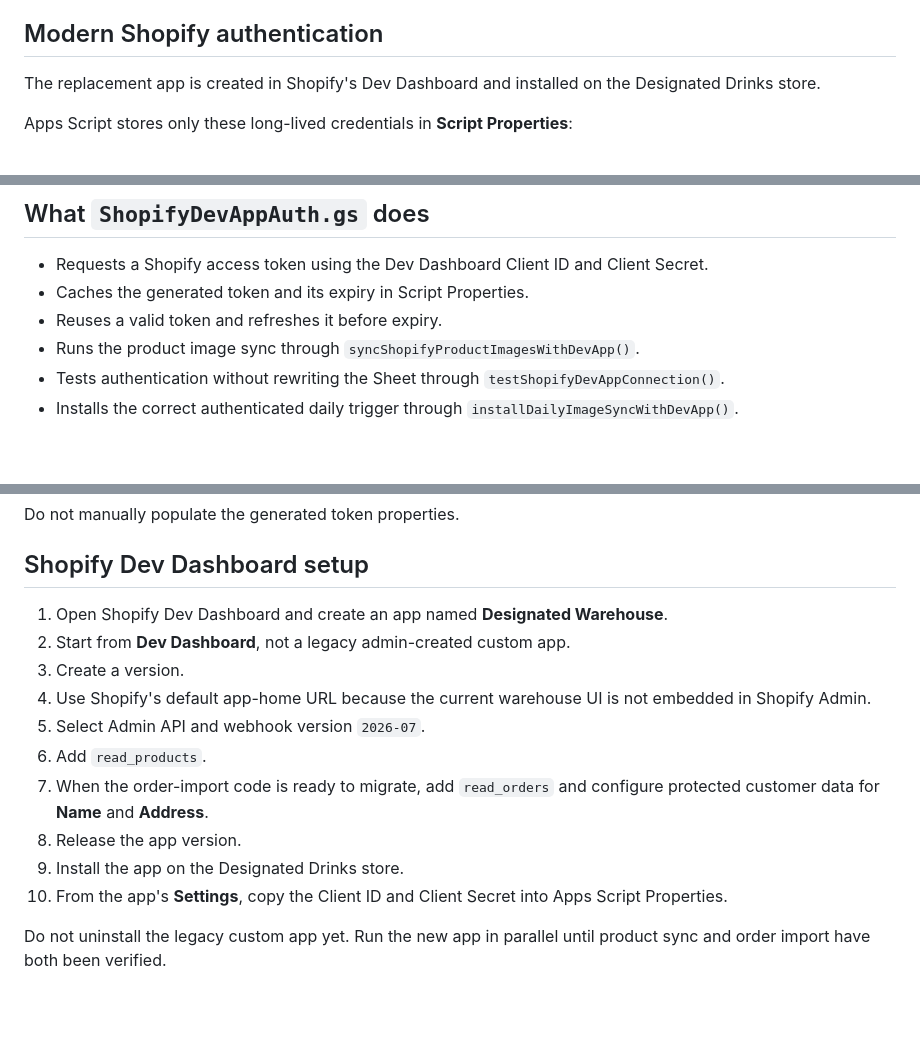
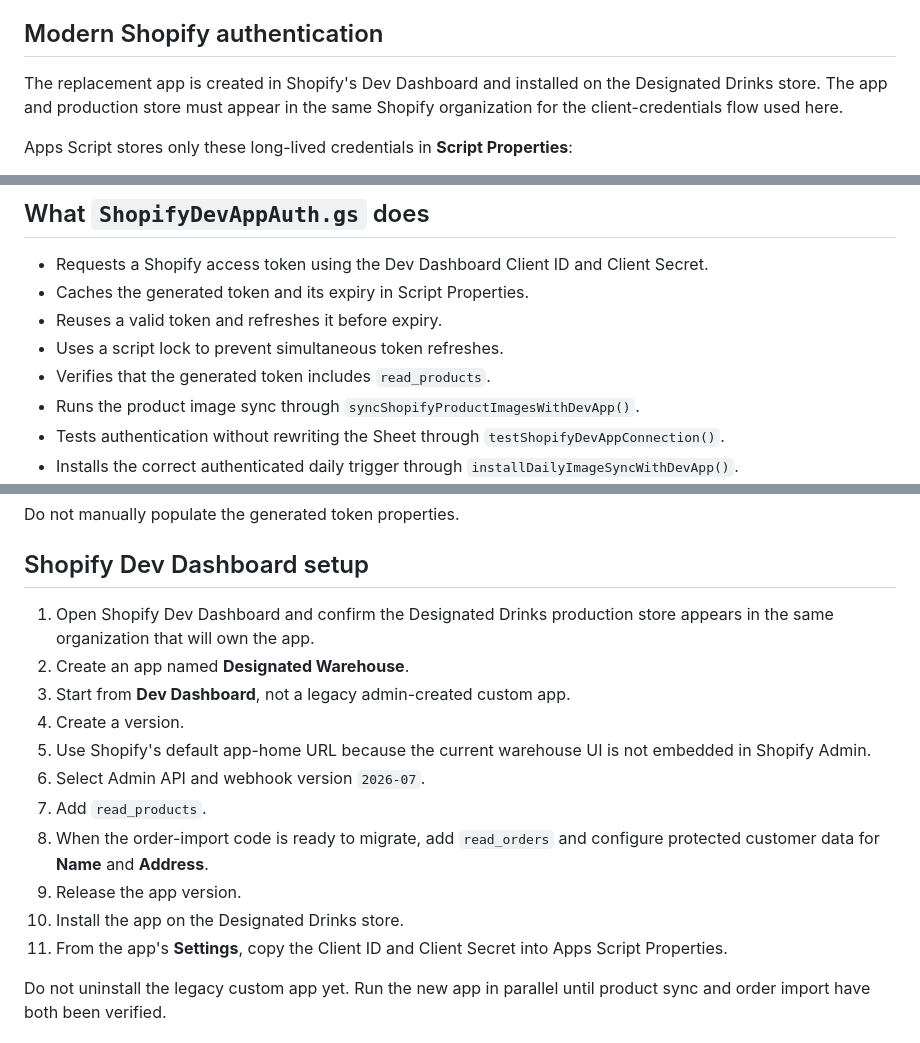
Before and after one commit to DesignatedDrinks/Designated-Warehouse, a Markdown page: apps-script/README.md, 3 parts joined by grey strips. Rendered like a GitHub page; blank space fills up the shorter version.

Commit message:
Explain same-organization requirement

```diff
--- a/apps-script/README.md
+++ b/apps-script/README.md
@@ -17,7 +17,7 @@ Hiding the API key alone does not secure the data. The production app should not
 
 ## Modern Shopify authentication
 
-The replacement app is created in Shopify's Dev Dashboard and installed on the Designated Drinks store.
+The replacement app is created in Shopify's Dev Dashboard and installed on the Designated Drinks store. The app and production store must appear in the same Shopify organization for the client-credentials flow used here.
 
 Apps Script stores only these long-lived credentials in **Script Properties**:
 
@@ -57,6 +57,8 @@ Do not request write access, payment data, customer email or customer phone unle
 - Requests a Shopify access token using the Dev Dashboard Client ID and Client Secret.
 - Caches the generated token and its expiry in Script Properties.
 - Reuses a valid token and refreshes it before expiry.
+- Uses a script lock to prevent simultaneous token refreshes.
+- Verifies that the generated token includes `read_products`.
 - Runs the product image sync through `syncShopifyProductImagesWithDevApp()`.
 - Tests authentication without rewriting the Sheet through `testShopifyDevAppConnection()`.
 - Installs the correct authenticated daily trigger through `installDailyImageSyncWithDevApp()`.
@@ -98,16 +100,17 @@ Do not manually populate the generated token properties.
 
 ## Shopify Dev Dashboard setup
 
-1. Open Shopify Dev Dashboard and create an app named **Designated Warehouse**.
-2. Start from **Dev Dashboard**, not a legacy admin-created custom app.
-3. Create a version.
-4. Use Shopify's default app-home URL because the current warehouse UI is not embedded in Shopify Admin.
-5. Select Admin API and webhook version `2026-07`.
-6. Add `read_products`.
-7. When the order-import code is ready to migrate, add `read_orders` and configure protected customer data for **Name** and **Address**.
-8. Release the app version.
-9. Install the app on the Designated Drinks store.
-10. From the app's **Settings**, copy the Client ID and Client Secret into Apps Script Properties.
+1. Open Shopify Dev Dashboard and confirm the Designated Drinks production store appears in the same organization that will own the app.
+2. Create an app named **Designated Warehouse**.
+3. Start from **Dev Dashboard**, not a legacy admin-created custom app.
+4. Create a version.
+5. Use Shopify's default app-home URL because the current warehouse UI is not embedded in Shopify Admin.
+6. Select Admin API and webhook version `2026-07`.
+7. Add `read_products`.
+8. When the order-import code is ready to migrate, add `read_orders` and configure protected customer data for **Name** and **Address**.
+9. Release the app version.
+10. Install the app on the Designated Drinks store.
+11. From the app's **Settings**, copy the Client ID and Client Secret into Apps Script Properties.
 
 Do not uninstall the legacy custom app yet. Run the new app in parallel until product sync and order import have both been verified.
 
```
